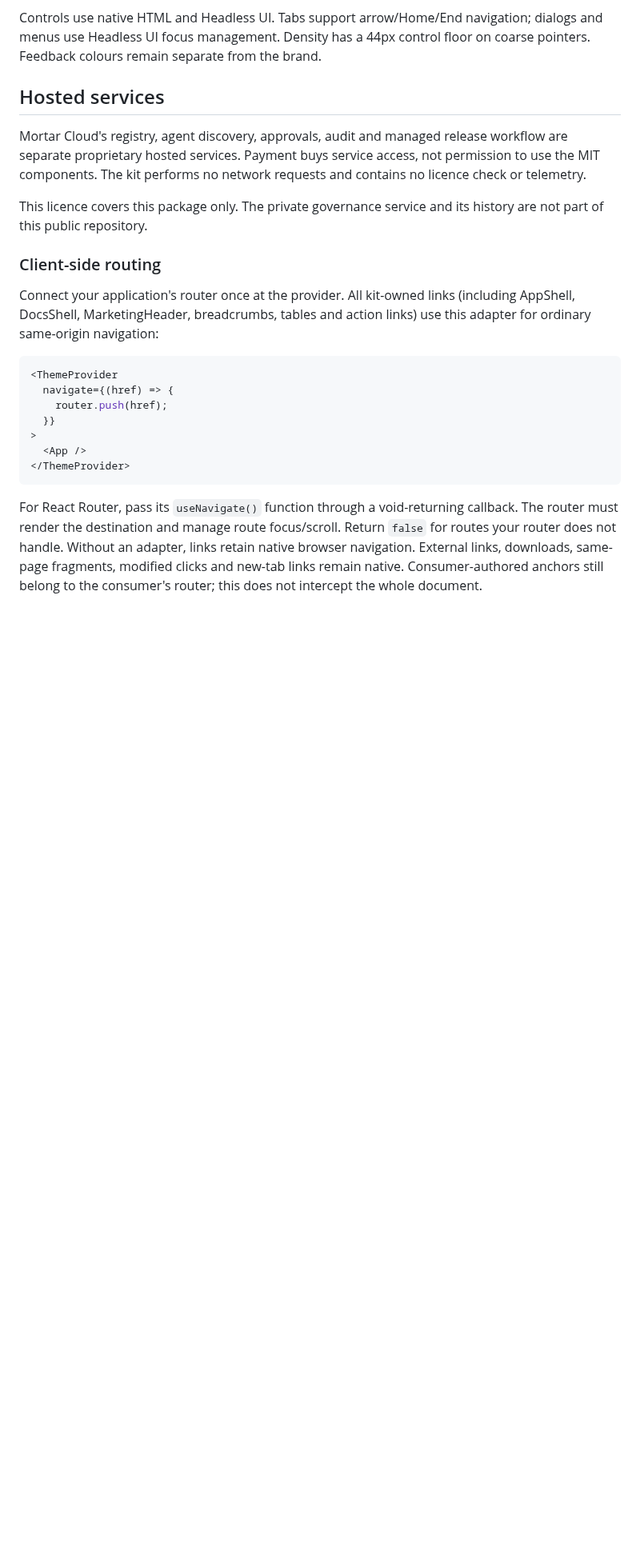
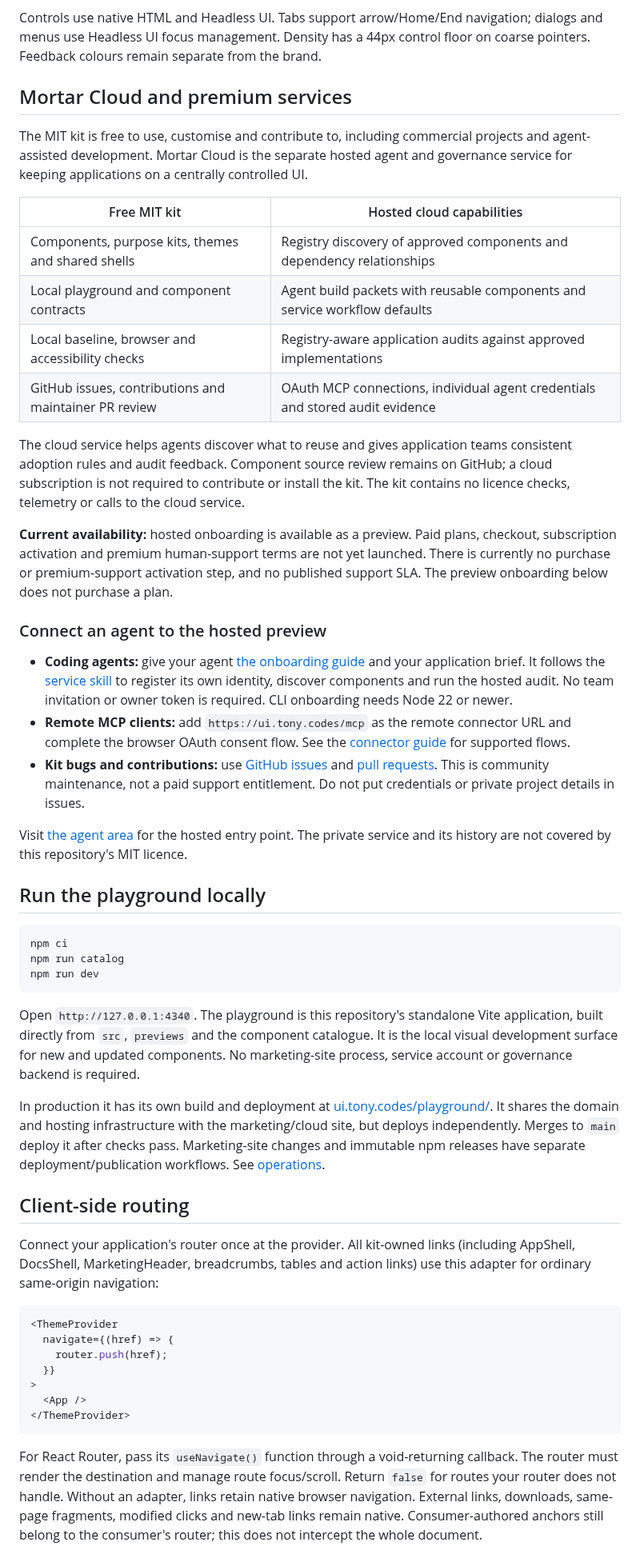
Before and after one commit to tonycodes/mortar, a Markdown page: README.md, the part around one of its changes. Shown at 80% size. Rendered like a GitHub page; blank space fills up the shorter version.

````diff
--- a/README.md
+++ b/README.md
@@ -54,13 +78,65 @@ The catalogue assigns each export to one purpose. Foundation primitives serve al
 
 Controls use native HTML and Headless UI. Tabs support arrow/Home/End navigation; dialogs and menus use Headless UI focus management. Density has a 44px control floor on coarse pointers. Feedback colours remain separate from the brand.
 
-## Hosted services
+## Mortar Cloud and premium services
 
-Mortar Cloud's registry, agent discovery, approvals, audit and managed release workflow are separate proprietary hosted services. Payment buys service access, not permission to use the MIT components. The kit performs no network requests and contains no licence check or telemetry.
+The MIT kit is free to use, customise and contribute to, including commercial
+projects and agent-assisted development. Mortar Cloud is the separate hosted
+agent and governance service for keeping applications on a centrally controlled UI.
 
-This licence covers this package only. The private governance service and its history are not part of this public repository.
+| Free MIT kit                                          | Hosted cloud capabilities                                                     |
+| ----------------------------------------------------- | ----------------------------------------------------------------------------- |
+| Components, purpose kits, themes and shared shells    | Registry discovery of approved components and dependency relationships        |
+| Local playground and component contracts              | Agent build packets with reusable components and service workflow defaults    |
+| Local baseline, browser and accessibility checks      | Registry-aware application audits against approved implementations            |
+| GitHub issues, contributions and maintainer PR review | OAuth MCP connections, individual agent credentials and stored audit evidence |
 
-### Client-side routing
+The cloud service helps agents discover what to reuse and gives application teams
+consistent adoption rules and audit feedback. Component source review remains on
+GitHub; a cloud subscription is not required to contribute or install the kit.
+The kit contains no licence checks, telemetry or calls to the cloud service.
+
+**Current availability:** hosted onboarding is available as a preview. Paid plans,
+checkout, subscription activation and premium human-support terms are not yet
+launched. There is currently no purchase or premium-support activation step, and
+no published support SLA. The preview onboarding below does not purchase a plan.
+
+### Connect an agent to the hosted preview
+
+- **Coding agents:** give your agent [the onboarding guide](https://ui.tony.codes/agent.md)
+  and your application brief. It follows the [service skill](https://ui.tony.codes/agent-skill.md)
+  to register its own identity, discover components and run the hosted audit. No team
+  invitation or owner token is required. CLI onboarding needs Node 22 or newer.
+- **Remote MCP clients:** add `https://ui.tony.codes/mcp` as the remote connector URL
+  and complete the browser OAuth consent flow. See the
+  [connector guide](https://ui.tony.codes/mcp.md) for supported flows.
+- **Kit bugs and contributions:** use [GitHub issues](https://github.com/tonycodes/mortar/issues)
+  and [pull requests](CONTRIBUTING.md). This is community maintenance, not a paid
+  support entitlement. Do not put credentials or private project details in issues.
+
+Visit [the agent area](https://ui.tony.codes/#agents) for the hosted entry point.
+The private service and its history are not covered by this repository's MIT licence.
+
+## Run the playground locally
+
+```sh
+npm ci
+npm run catalog
+npm run dev
+```
+
+Open `http://127.0.0.1:4340`. The playground is this repository's standalone Vite
+application, built directly from `src`, `previews` and the component catalogue.
+It is the local visual development surface for new and updated components.
+No marketing-site process, service account or governance backend is required.
+
+In production it has its own build and deployment at
+[ui.tony.codes/playground/](https://ui.tony.codes/playground/). It shares the domain
+and hosting infrastructure with the marketing/cloud site, but deploys independently.
+Merges to `main` deploy it after checks pass. Marketing-site changes and immutable
+npm releases have separate deployment/publication workflows. See [operations](ops/README.md).
+
+## Client-side routing
 
 Connect your application's router once at the provider. All kit-owned links
 (including AppShell, DocsShell, MarketingHeader, breadcrumbs, tables and action
````
Also changed, not shown: other parts of README.md (+24 -0 lines), docs/images/README.md (added, +16 -0 lines), docs/images/application-dark.jpg (added), docs/images/documentation-light.jpg (added), docs/images/marketing-light.jpg (added).
